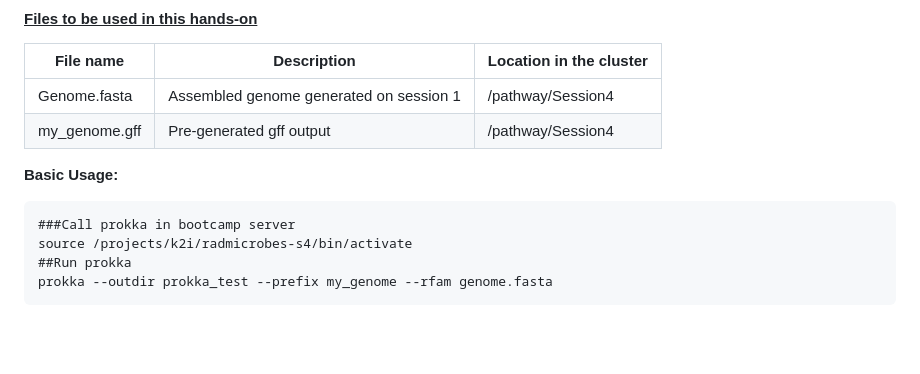
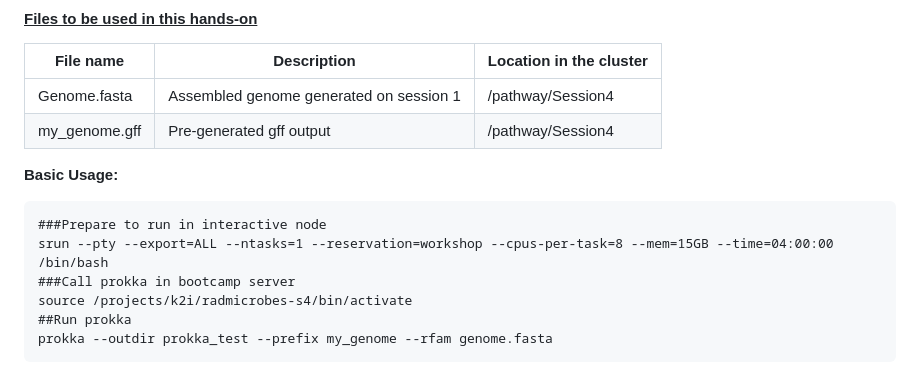
Before and after one commit to treangenlab/radmicrobes, a Markdown page: session4/README.md, the part around the change. GitHub-like rendering; folded sections open; blank space fills up the shorter version.

````diff
--- a/session4/README.md
+++ b/session4/README.md
@@ -87,6 +87,8 @@ my_genome.gff  | Pre-generated gff output | /pathway/Session4
 
 **Basic Usage:**
 ```
+###Prepare to run in interactive node
+srun --pty --export=ALL --ntasks=1 --reservation=workshop --cpus-per-task=8 --mem=15GB --time=04:00:00 /bin/bash
 ###Call prokka in bootcamp server
 source /projects/k2i/radmicrobes-s4/bin/activate
 ##Run prokka
````
